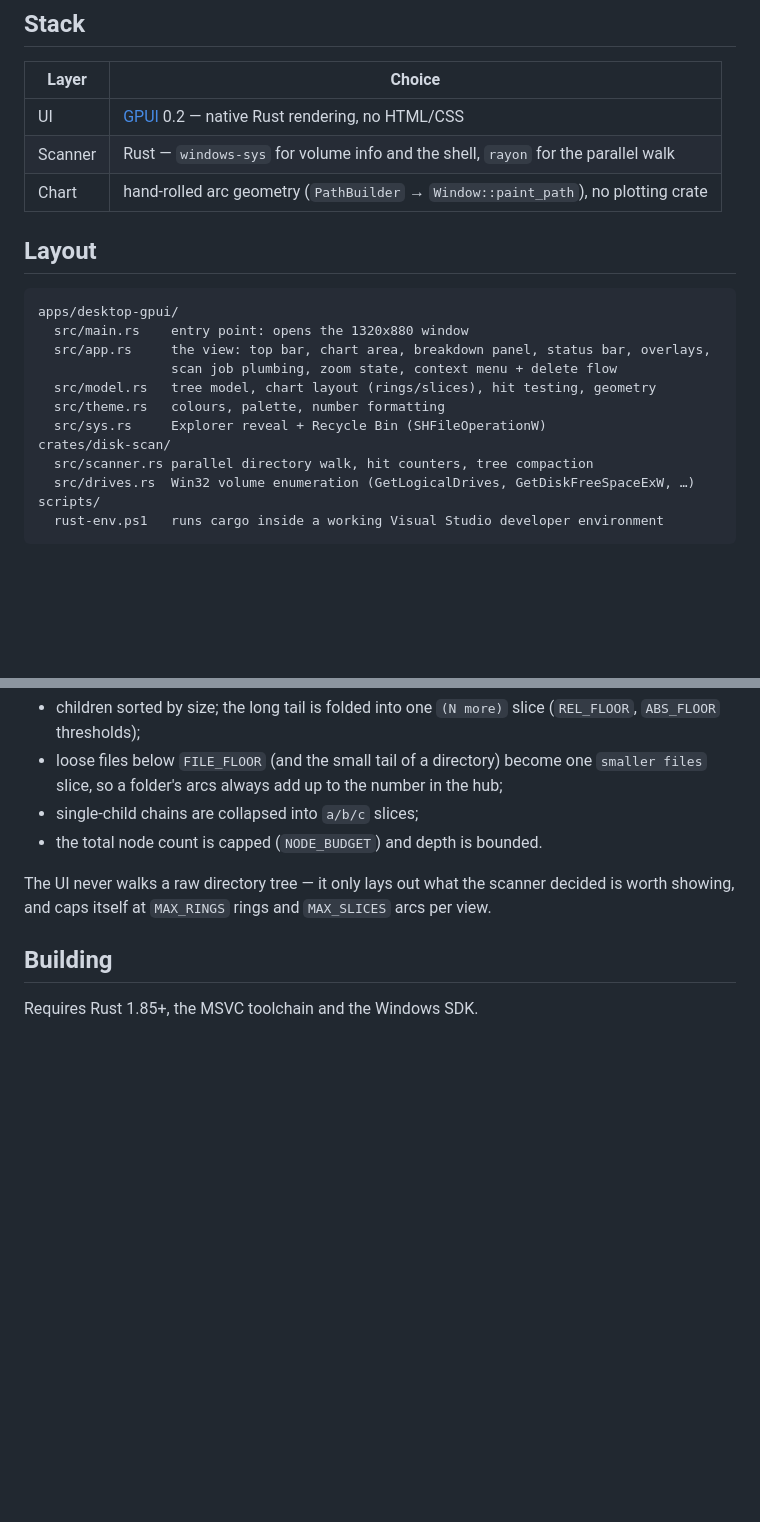
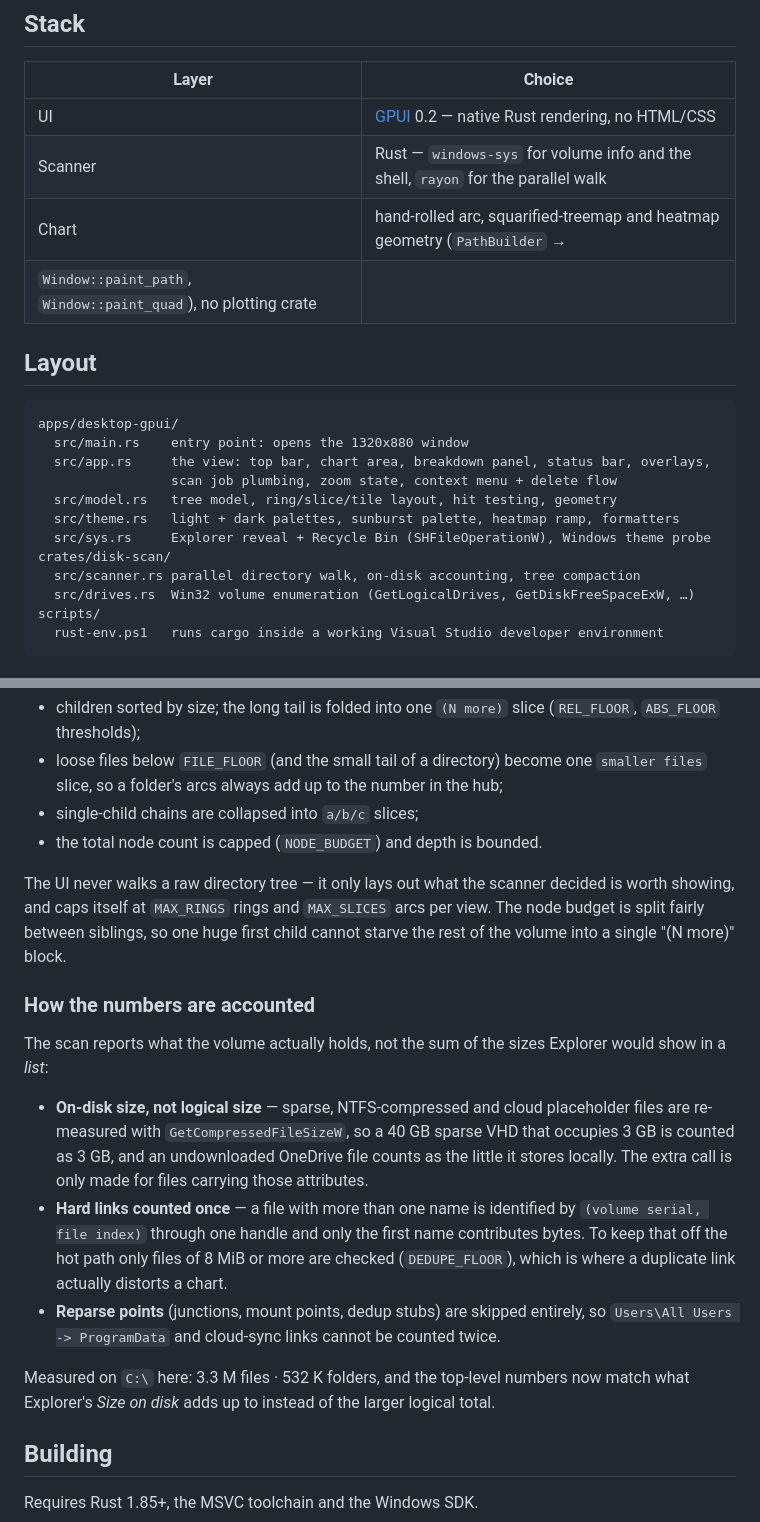
Before and after one commit to spajce/disk-scanner, a Markdown page: README.md, 2 parts joined by grey strips. Drawn GitHub-style; blank space fills up the shorter version.

```diff
--- a/README.md
+++ b/README.md
@@ -42,7 +54,8 @@ No webview: the window, the chart and the panels are drawn by GPUI directly.
 | --- | --- |
 | UI | [GPUI](https://crates.io/crates/gpui) 0.2 — native Rust rendering, no HTML/CSS |
 | Scanner | Rust — `windows-sys` for volume info and the shell, `rayon` for the parallel walk |
-| Chart | hand-rolled arc geometry (`PathBuilder` → `Window::paint_path`), no plotting crate |
+| Chart | hand-rolled arc, squarified-treemap and heatmap geometry (`PathBuilder` →
+  `Window::paint_path`, `Window::paint_quad`), no plotting crate |
 
 ## Layout
 
@@ -51,11 +64,11 @@ apps/desktop-gpui/
   src/main.rs    entry point: opens the 1320x880 window
   src/app.rs     the view: top bar, chart area, breakdown panel, status bar, overlays,
                  scan job plumbing, zoom state, context menu + delete flow
-  src/model.rs   tree model, chart layout (rings/slices), hit testing, geometry
-  src/theme.rs   colours, palette, number formatting
-  src/sys.rs     Explorer reveal + Recycle Bin (SHFileOperationW)
+  src/model.rs   tree model, ring/slice/tile layout, hit testing, geometry
+  src/theme.rs   light + dark palettes, sunburst palette, heatmap ramp, formatters
+  src/sys.rs     Explorer reveal + Recycle Bin (SHFileOperationW), Windows theme probe
 crates/disk-scan/
-  src/scanner.rs parallel directory walk, hit counters, tree compaction
+  src/scanner.rs parallel directory walk, on-disk accounting, tree compaction
   src/drives.rs  Win32 volume enumeration (GetLogicalDrives, GetDiskFreeSpaceExW, …)
 scripts/
   rust-env.ps1   runs cargo inside a working Visual Studio developer environment
@@ -74,7 +87,28 @@ the tree is compacted so a 2-million-file volume still renders smoothly:
 - the total node count is capped (`NODE_BUDGET`) and depth is bounded.
 
 The UI never walks a raw directory tree — it only lays out what the scanner decided is
-worth showing, and caps itself at `MAX_RINGS` rings and `MAX_SLICES` arcs per view.
+worth showing, and caps itself at `MAX_RINGS` rings and `MAX_SLICES` arcs per view. The node
+budget is split fairly between siblings, so one huge first child cannot starve the rest of the
+volume into a single "(N more)" block.
+
+### How the numbers are accounted
+
+The scan reports what the volume actually holds, not the sum of the sizes Explorer would show
+in a *list*:
+
+- **On-disk size, not logical size** — sparse, NTFS-compressed and cloud placeholder files are
+  re-measured with `GetCompressedFileSizeW`, so a 40 GB sparse VHD that occupies 3 GB is
+  counted as 3 GB, and an undownloaded OneDrive file counts as the little it stores locally.
+  The extra call is only made for files carrying those attributes.
+- **Hard links counted once** — a file with more than one name is identified by
+  `(volume serial, file index)` through one handle and only the first name contributes bytes.
+  To keep that off the hot path only files of 8 MiB or more are checked (`DEDUPE_FLOOR`),
+  which is where a duplicate link actually distorts a chart.
+- **Reparse points** (junctions, mount points, dedup stubs) are skipped entirely, so
+  `Users\All Users -> ProgramData` and cloud-sync links cannot be counted twice.
+
+Measured on `C:\` here: 3.3 M files · 532 K folders, and the top-level numbers now match what
+Explorer's *Size on disk* adds up to instead of the larger logical total.
 
 ## Building
 
```
Also changed, not shown: other parts of README.md (+26 -14 lines), docs/heatmap.png (added), docs/screenshot.png, docs/treemap.png (added), 5 other files.
